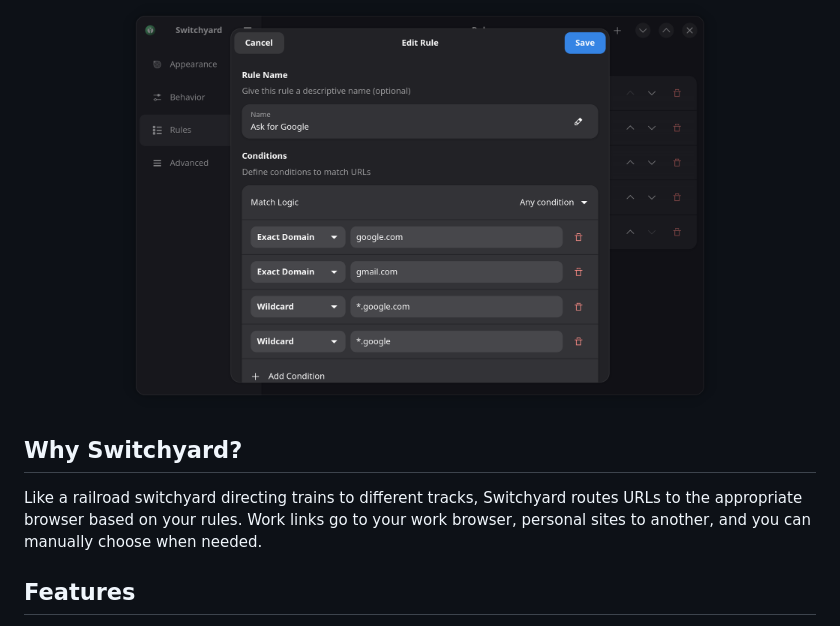
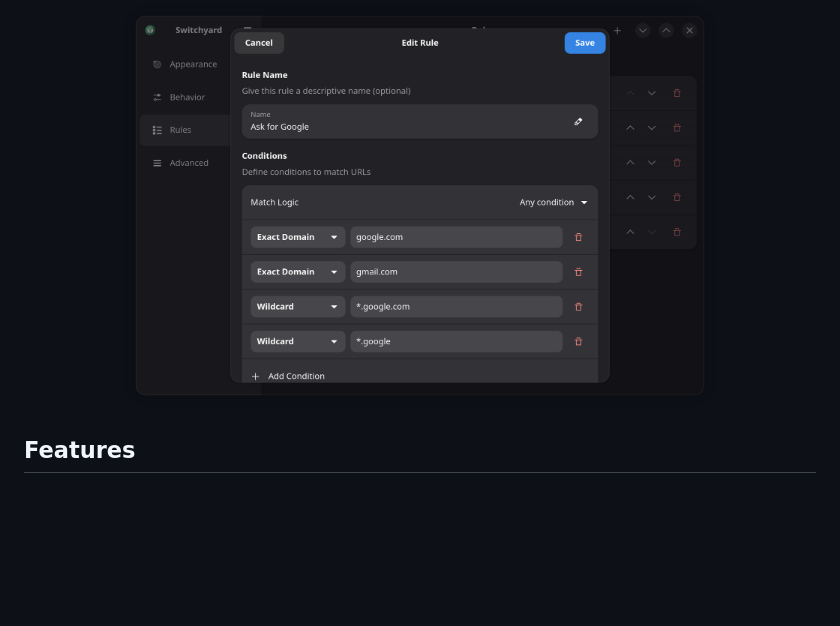
Before and after one commit to alyraffauf/switchyard, a Markdown page: README.md, the part around the change. Rendered like a GitHub page; blank space fills up the shorter version.

Commit message:
README.md: trim redundant sections

```diff
--- a/README.md
+++ b/README.md
@@ -22,10 +22,6 @@ Set up smart, automatic routing. Or choose your browser on the fly.
 <p align="center">
   <img src="docs/images/switchyard-rulesedit.png" alt="Switchyard Rule Editor" width="600">
 </p>
-
-## Why Switchyard?
-
-Like a railroad switchyard directing trains to different tracks, Switchyard routes URLs to the appropriate browser based on your rules. Work links go to your work browser, personal sites to another, and you can manually choose when needed.
 
 ## Features
 
```
